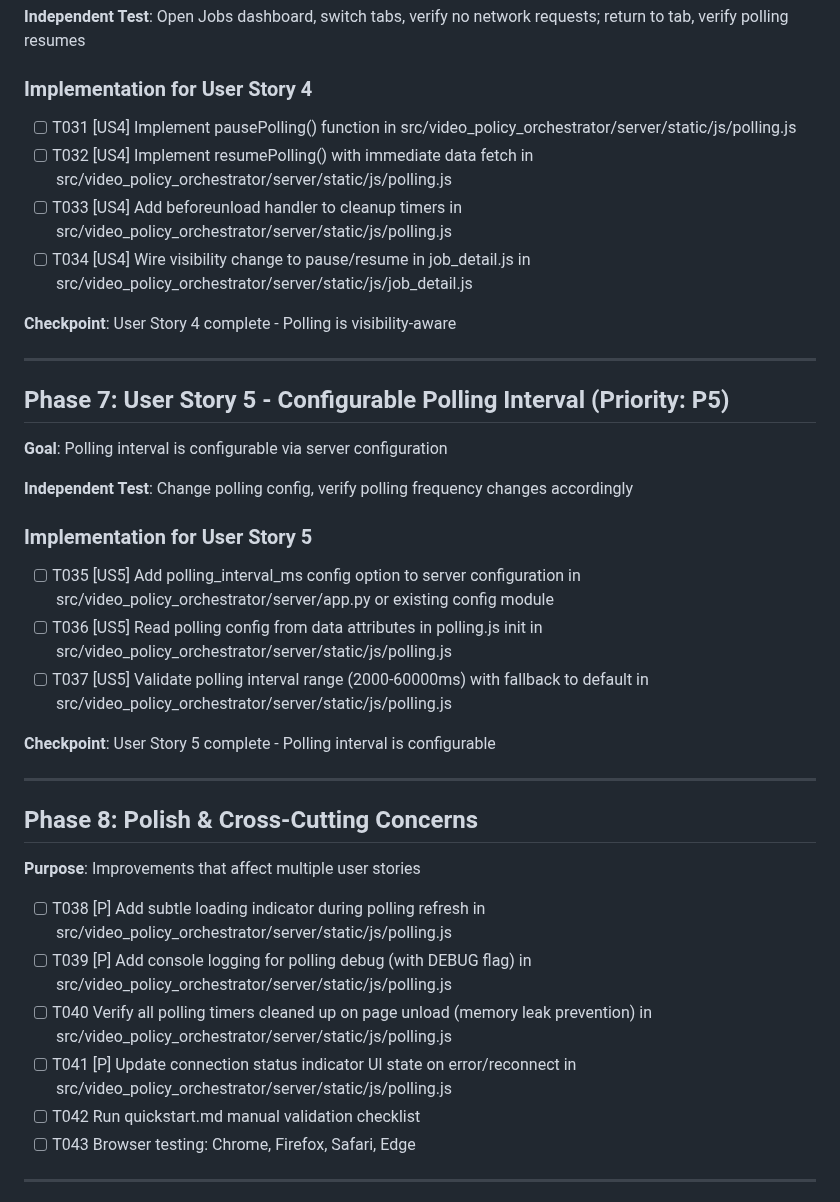
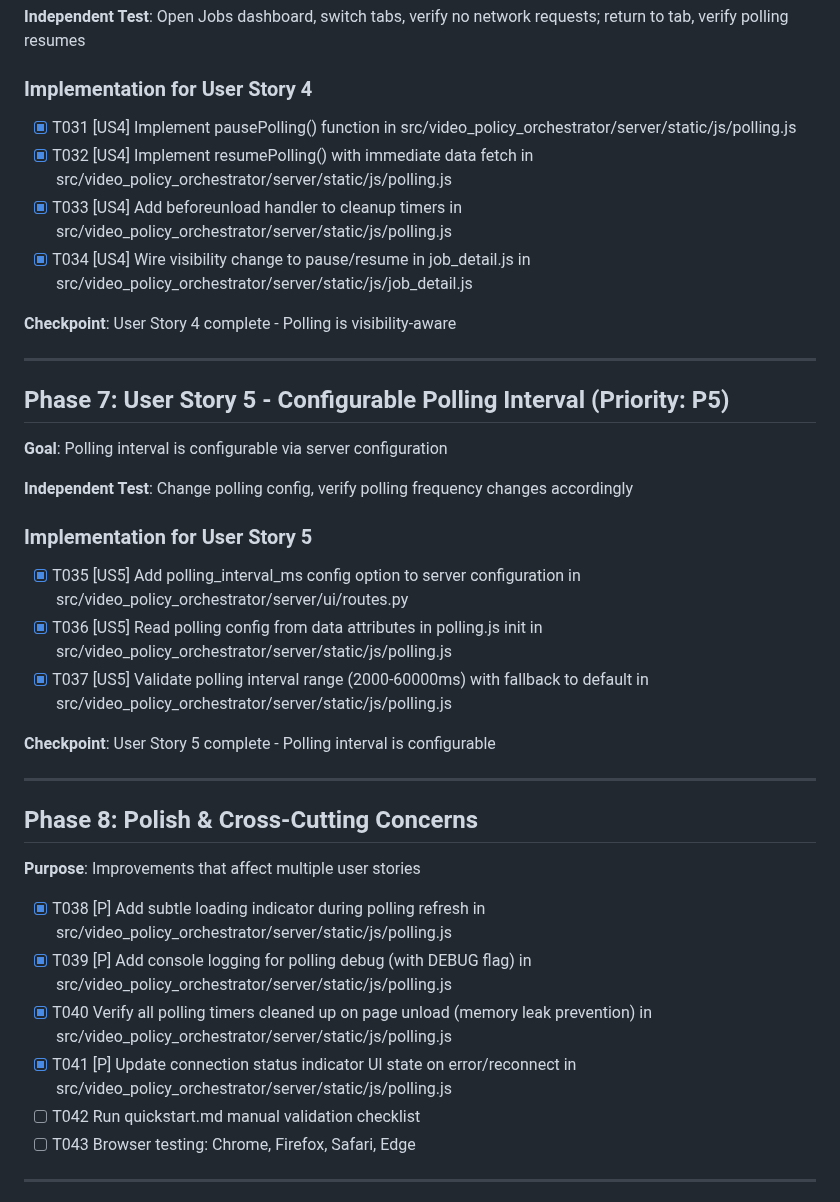
Before and after one commit to randomparity/vpo, a Markdown page: specs/017-live-job-polling/tasks.md, the part around the change. Drawn GitHub-style.

Commit message:
docs(017): Mark completed tasks in tasks.md
Mark Phase 6, 7, and 8 tasks as complete:
- Tab visibility efficiency (already in polling.js)
- Configurable polling (already in routes.py and polling.js)
- Polish tasks (debug logging, cleanup, status indicator)

Remaining: T042 (manual validation) and T043 (browser testing)

🤖 Generated with [Claude Code](https://claude.com/claude-code)

Co-Authored-By: Claude <noreply@anthropic.com>

```diff
--- a/specs/017-live-job-polling/tasks.md
+++ b/specs/017-live-job-polling/tasks.md
@@ -117,10 +117,10 @@
 
 ### Implementation for User Story 4
 
-- [ ] T031 [US4] Implement pausePolling() function in src/video_policy_orchestrator/server/static/js/polling.js
-- [ ] T032 [US4] Implement resumePolling() with immediate data fetch in src/video_policy_orchestrator/server/static/js/polling.js
-- [ ] T033 [US4] Add beforeunload handler to cleanup timers in src/video_policy_orchestrator/server/static/js/polling.js
-- [ ] T034 [US4] Wire visibility change to pause/resume in job_detail.js in src/video_policy_orchestrator/server/static/js/job_detail.js
+- [X] T031 [US4] Implement pausePolling() function in src/video_policy_orchestrator/server/static/js/polling.js
+- [X] T032 [US4] Implement resumePolling() with immediate data fetch in src/video_policy_orchestrator/server/static/js/polling.js
+- [X] T033 [US4] Add beforeunload handler to cleanup timers in src/video_policy_orchestrator/server/static/js/polling.js
+- [X] T034 [US4] Wire visibility change to pause/resume in job_detail.js in src/video_policy_orchestrator/server/static/js/job_detail.js
 
 **Checkpoint**: User Story 4 complete - Polling is visibility-aware
 
@@ -134,9 +134,9 @@
 
 ### Implementation for User Story 5
 
-- [ ] T035 [US5] Add polling_interval_ms config option to server configuration in src/video_policy_orchestrator/server/app.py or existing config module
-- [ ] T036 [US5] Read polling config from data attributes in polling.js init in src/video_policy_orchestrator/server/static/js/polling.js
-- [ ] T037 [US5] Validate polling interval range (2000-60000ms) with fallback to default in src/video_policy_orchestrator/server/static/js/polling.js
+- [X] T035 [US5] Add polling_interval_ms config option to server configuration in src/video_policy_orchestrator/server/ui/routes.py
+- [X] T036 [US5] Read polling config from data attributes in polling.js init in src/video_policy_orchestrator/server/static/js/polling.js
+- [X] T037 [US5] Validate polling interval range (2000-60000ms) with fallback to default in src/video_policy_orchestrator/server/static/js/polling.js
 
 **Checkpoint**: User Story 5 complete - Polling interval is configurable
 
@@ -146,10 +146,10 @@
 
 **Purpose**: Improvements that affect multiple user stories
 
-- [ ] T038 [P] Add subtle loading indicator during polling refresh in src/video_policy_orchestrator/server/static/js/polling.js
-- [ ] T039 [P] Add console logging for polling debug (with DEBUG flag) in src/video_policy_orchestrator/server/static/js/polling.js
-- [ ] T040 Verify all polling timers cleaned up on page unload (memory leak prevention) in src/video_policy_orchestrator/server/static/js/polling.js
-- [ ] T041 [P] Update connection status indicator UI state on error/reconnect in src/video_policy_orchestrator/server/static/js/polling.js
+- [X] T038 [P] Add subtle loading indicator during polling refresh in src/video_policy_orchestrator/server/static/js/polling.js
+- [X] T039 [P] Add console logging for polling debug (with DEBUG flag) in src/video_policy_orchestrator/server/static/js/polling.js
+- [X] T040 Verify all polling timers cleaned up on page unload (memory leak prevention) in src/video_policy_orchestrator/server/static/js/polling.js
+- [X] T041 [P] Update connection status indicator UI state on error/reconnect in src/video_policy_orchestrator/server/static/js/polling.js
 - [ ] T042 Run quickstart.md manual validation checklist
 - [ ] T043 Browser testing: Chrome, Firefox, Safari, Edge
 
```
